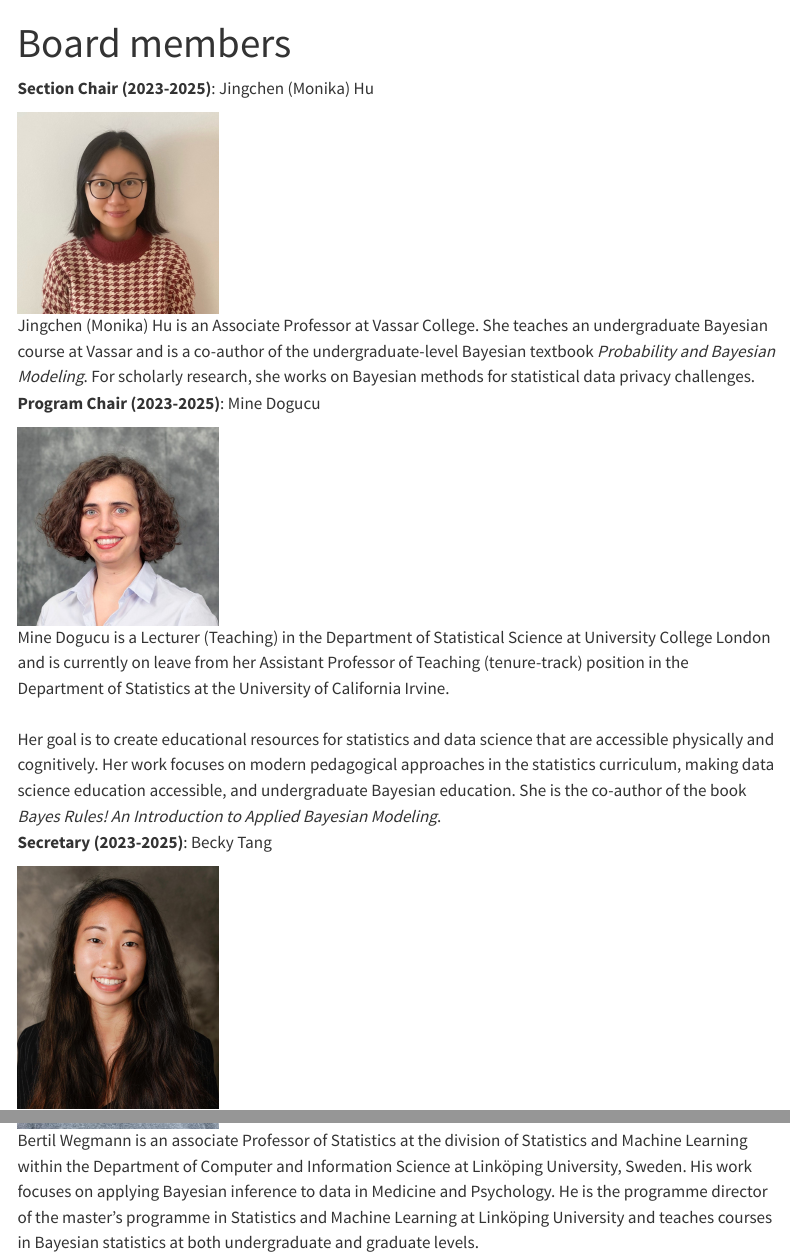
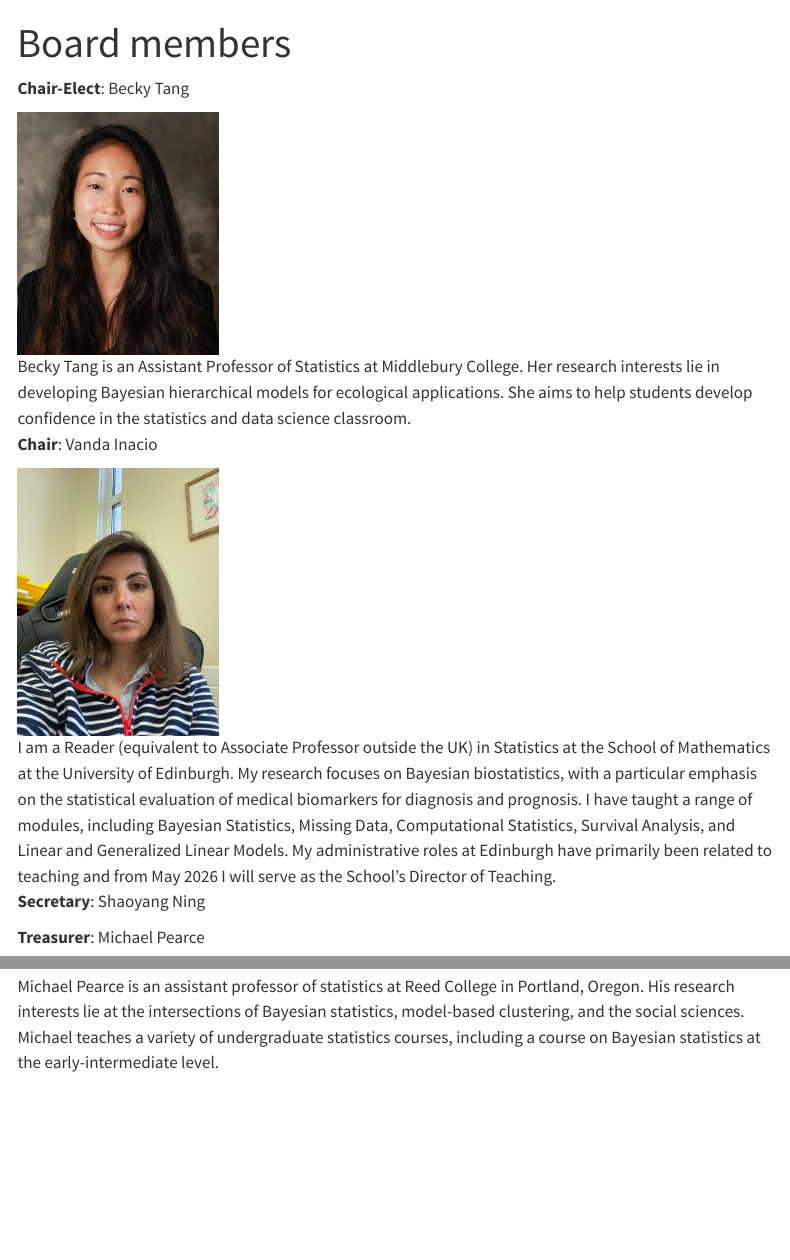
Before and after one commit to BERaP-ISBA/berap-isba.github.io, a Quarto document (about.qmd): the page in a window 1100 px wide, from its top, and a second part further down, joined at a grey line. Rendered offline with R 4.5, knitr and Pandoc in place of Quarto, with nearby package versions; menus at the side of the page are left out.

Commit message:
update bios

```diff
--- a/_quarto.yml
+++ b/_quarto.yml
@@ -14,7 +14,7 @@
 
 format:
   html:
-    theme: cosmo
+    theme: minty
     css: styles.css
     toc: true
 
--- a/about.qmd
+++ b/about.qmd
@@ -2,20 +2,10 @@
 title: "Board members"
 ---
 
-**Section Chair (2023-2025)**: Jingchen (Monika) Hu
-
-![Jingchen (Monika) Hu is an Associate Professor at Vassar College. She teaches an undergraduate Bayesian course at Vassar and is a co-author of the undergraduate-level Bayesian textbook *Probability and Bayesian Modeling*. For scholarly research, she works on Bayesian methods for statistical data privacy challenges.](figs/monika_profile.jpeg){fig-align="left" width="200"}
-
-**Program Chair (2023-2025)**: Mine Dogucu
-
-![Mine Dogucu is a Lecturer (Teaching) in the Department of Statistical Science at University College London and is currently on leave from her Assistant Professor of Teaching (tenure-track) position in the Department of Statistics at the University of California Irvine.\
-\
-Her goal is to create educational resources for statistics and data science that are accessible physically and cognitively. Her work focuses on modern pedagogical approaches in the statistics curriculum, making data science education accessible, and undergraduate Bayesian education. She is the co-author of the book *Bayes Rules! An Introduction to Applied Bayesian Modeling*.](figs/Dogucu-headshot.jpeg){fig-align="left" width="200"}
-
-**Secretary (2023-2025)**: Becky Tang
+**Chair-Elect**: Becky Tang
 
 ![Becky Tang is an Assistant Professor of Statistics at Middlebury College. Her research interests lie in developing Bayesian hierarchical models for ecological applications. She aims to help students develop confidence in the statistics and data science classroom.](figs/becky-profile.jpg){fig-align="left" width="200"}
 
-**Treasurer (2023-2025)**: Bertil Wegmann
+**Chair**: Vanda Inacio
 
-![Bertil Wegmann is an associate Professor of Statistics at the division of Statistics and Machine Learning within the Department of Computer and Information Science at Linköping University, Sweden. His work focuses on applying Bayesian inference to data in Medicine and Psychology. He is the programme director of the master's programme in Statistics and Machine Learning at Linköping University and teaches courses in Bayesian statistics at both undergraduate and graduate levels.](figs/bertil-profile.jpeg){fig-align="left" width="200"}
+![I am a Reader (equivalent to Associate Professor outside the UK) in Statistics at the School of Mathematics at the University of Edinburgh. My research focuses on Bayesian biostatistics, with a particular emphasis on the statistical evaluation of medical biomarkers for diagnosis and prognosis. I have taught a range of modules, including Bayesian Statistics, Missing Data, Computational Statistics, Survival Analysis, and Linear and Generalized Linear Models. My administrative roles at Edinburgh have primarily been related to teaching and from May 2026 I will serve as the School’s Director of Teaching.](figs/vanda_photo.jpeg){alt="Becky Tang is an Assistant Professor of Statistics at Middlebury College. Her research interests lie in developing Bayesian hierarchical models for ecological applications. She aims to help students develop confidence in the statistics and data science classroom." fig-align="left" width="200"}
@@ -21,0 +15 @@
+**Treasurer**: Michael Pearce
```
Also changed, not shown: docs/search.json, figs/vanda_photo.jpeg (added), about.qmd (5 more changed lines), 12 other files.
